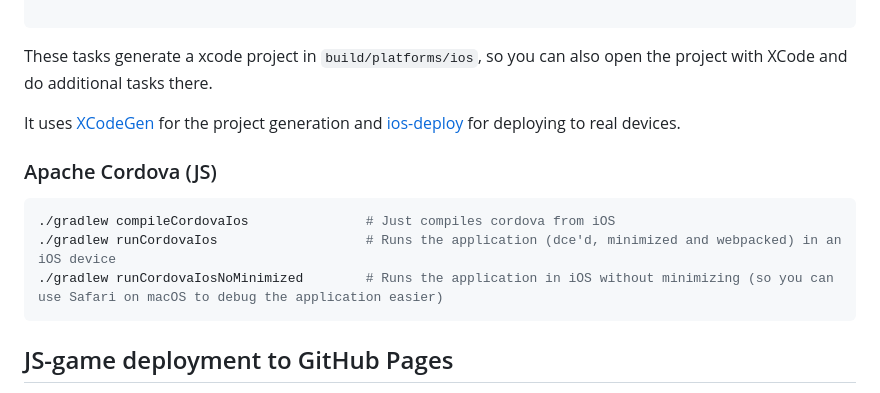
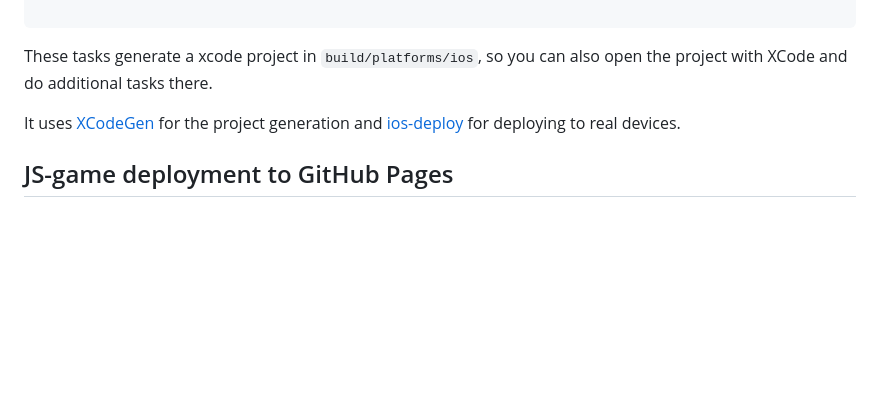
Before and after one commit to korlibs/korge-hello-world, a Markdown page: README.md, the part around the change. Rendered like a GitHub page; blank space fills up the shorter version.

Commit message:
Remove old references to Apache Cordova

````diff
--- a/README.md
+++ b/README.md
@@ -141,14 +141,6 @@ with XCode and do additional tasks there.
 It uses [XCodeGen](https://github.com/yonaskolb/XcodeGen) for the project generation
 and [ios-deploy](https://github.com/ios-control/ios-deploy) for deploying to real devices.
 
-### Apache Cordova (JS)
-
-```bash
-./gradlew compileCordovaIos               # Just compiles cordova from iOS
-./gradlew runCordovaIos                   # Runs the application (dce'd, minimized and webpacked) in an iOS device
-./gradlew runCordovaIosNoMinimized        # Runs the application in iOS without minimizing (so you can use Safari on macOS to debug the application easier)
-```
-
 ## JS-game deployment to GitHub Pages
  - Go to [settings page](../../settings) and enable GitHub Pages
  - Choose branch `github-pages` and select folder `/ (root)`
````
